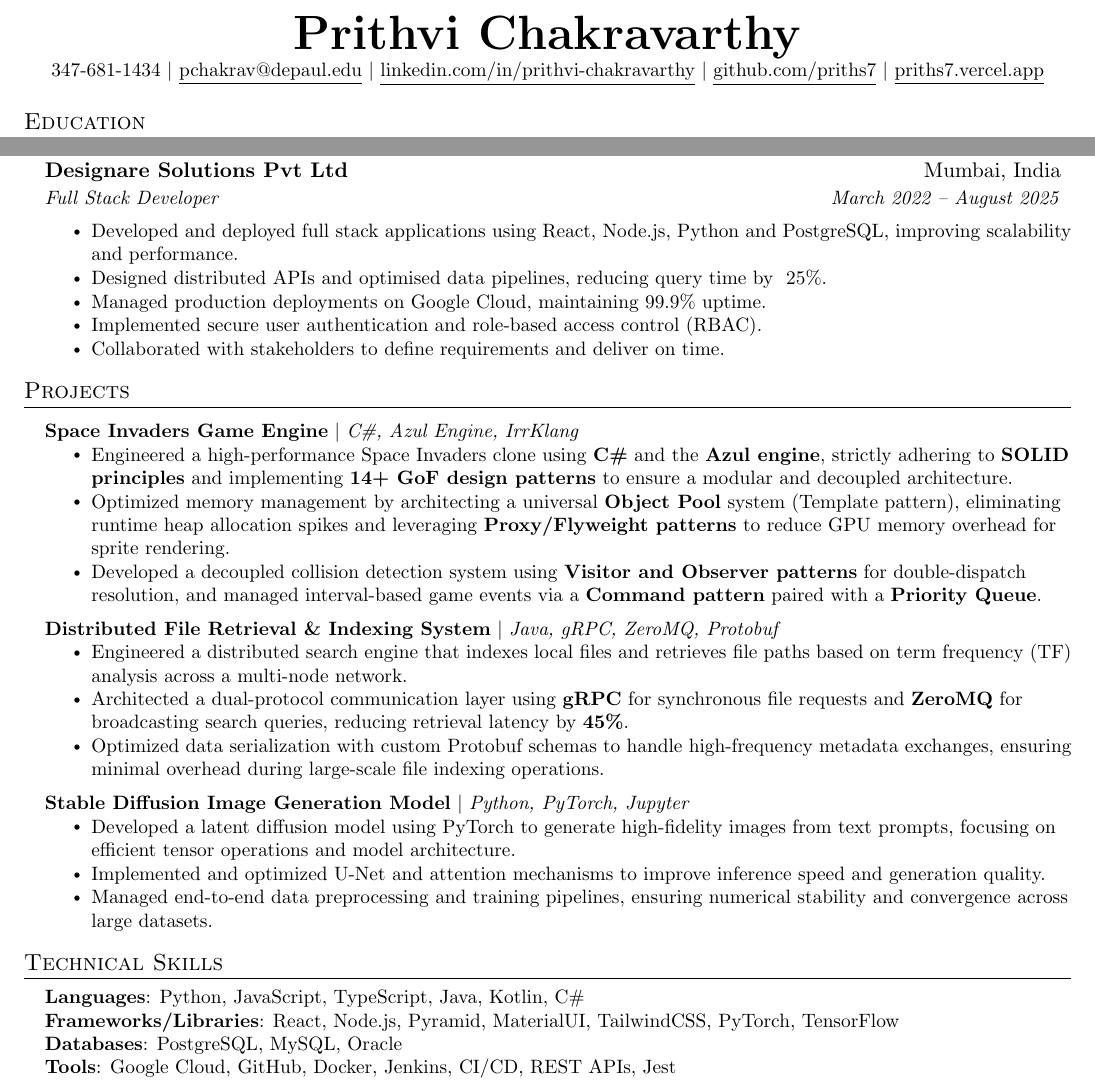
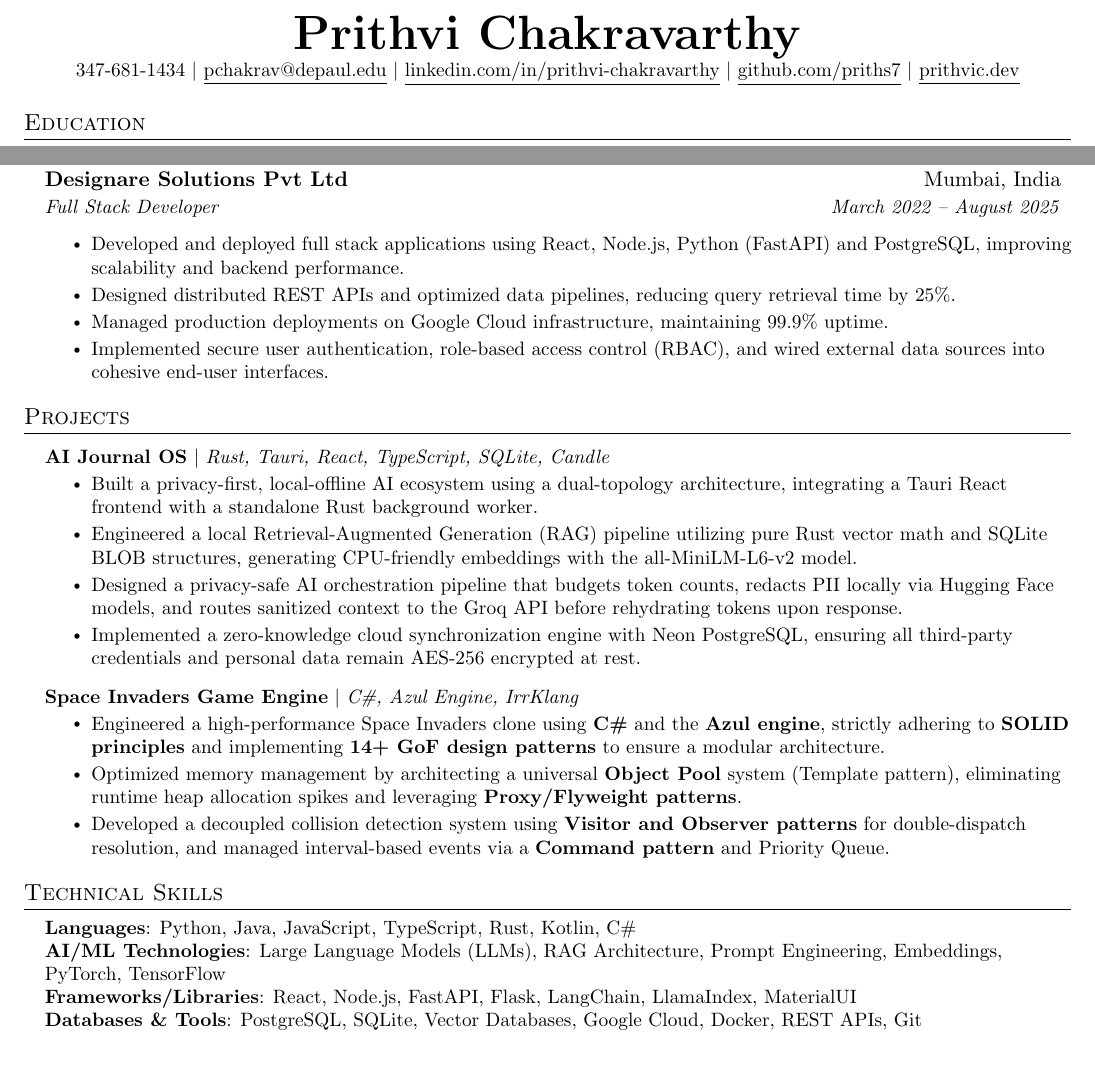
Before and after one commit to priths7/Resume, a LaTeX CV (resume.tex): two parts of the page, joined at a grey line, cut so that both start at the same text, the shorter picture padded with empty space. Compiled offline with pdfLaTeX.

Commit message:
Resume changes

```diff
--- a/resume.tex
+++ b/resume.tex
@@ -84,7 +84,7 @@
     \small 347-681-1434 $|$ \href{mailto:pchakrav@depaul.edu}{\underline{pchakrav@depaul.edu}} $|$
     \href{https://www.linkedin.com/in/prithvi-chakravarthy/}{\underline{linkedin.com/in/prithvi-chakravarthy}} $|$
     \href{https://github.com/priths7}{\underline{github.com/priths7}} $|$
-    \href{https://priths7.vercel.app/}{\underline{priths7.vercel.app}}
+    \href{https://prithvic.dev/}{\underline{prithvic.dev}}
 \end{center}
 
 %-----------EDUCATION-----------
@@ -119,37 +119,32 @@
       {Designare Solutions Pvt Ltd}{Mumbai, India}
       {Full Stack Developer}{March 2022 -- August 2025}
       \resumeItemListStart
-        \resumeItem{Developed and deployed full stack applications using React, Node.js, Python and PostgreSQL, improving scalability and performance.}
-        \resumeItem{Designed distributed APIs and optimised data pipelines, reducing query time by ~25\%.}
-        \resumeItem{Managed production deployments on Google Cloud, maintaining 99.9\% uptime.}
-        \resumeItem{Implemented secure user authentication and role-based access control (RBAC).}
-        \resumeItem{Collaborated with stakeholders to define requirements and deliver on time.}
+        \resumeItem{Developed and deployed full stack applications using React, Node.js, Python (FastAPI) and PostgreSQL, improving scalability and backend performance.}
+        \resumeItem{Designed distributed REST APIs and optimized data pipelines, reducing query retrieval time by 25\%.}
+        \resumeItem{Managed production deployments on Google Cloud infrastructure, maintaining 99.9\% uptime.}
+        \resumeItem{Implemented secure user authentication, role-based access control (RBAC), and wired external data sources into cohesive end-user interfaces.}
       \resumeItemListEnd
+
   \resumeSubHeadingListEnd
 
 %-----------PROJECTS-----------
 \section{Projects}
     \resumeSubHeadingListStart
       \resumeProjectHeading
+          {\textbf{AI Journal OS} $|$ \emph{Rust, Tauri, React, TypeScript, SQLite, Candle}}{}
+          \resumeItemListStart
+            \resumeItem{Built a privacy-first, local-offline AI ecosystem using a dual-topology architecture, integrating a Tauri React frontend with a standalone Rust background worker.}
+            \resumeItem{Engineered a local Retrieval-Augmented Generation (RAG) pipeline utilizing pure Rust vector math and SQLite BLOB structures, generating CPU-friendly embeddings with the all-MiniLM-L6-v2 model.}
+            \resumeItem{Designed a privacy-safe AI orchestration pipeline that budgets token counts, redacts PII locally via Hugging Face models, and routes sanitized context to the Groq API before rehydrating tokens upon response.}
+            \resumeItem{Implemented a zero-knowledge cloud synchronization engine with Neon PostgreSQL, ensuring all third-party credentials and personal data remain AES-256 encrypted at rest.}
+          \resumeItemListEnd
+
+      \resumeProjectHeading
           {\textbf{Space Invaders Game Engine} $|$ \emph{C\#, Azul Engine, IrrKlang}}{}
           \resumeItemListStart
-            \resumeItem{Engineered a high-performance Space Invaders clone using \textbf{C\#} and the \textbf{Azul engine}, strictly adhering to \textbf{SOLID principles} and implementing \textbf{14+ GoF design patterns} to ensure a modular and decoupled architecture.}
-            \resumeItem{Optimized memory management by architecting a universal \textbf{Object Pool} system (Template pattern), eliminating runtime heap allocation spikes and leveraging \textbf{Proxy/Flyweight patterns} to reduce GPU memory overhead for sprite rendering.}
-            \resumeItem{Developed a decoupled collision detection system using \textbf{Visitor and Observer patterns} for double-dispatch resolution, and managed interval-based game events via a \textbf{Command pattern} paired with a \textbf{Priority Queue}.}
-          \resumeItemListEnd
-      \resumeProjectHeading
-          {\textbf{Distributed File Retrieval \& Indexing System} $|$ \emph{Java, gRPC, ZeroMQ, Protobuf}}{}
-          \resumeItemListStart
-            \resumeItem{Engineered a distributed search engine that indexes local files and retrieves file paths based on term frequency (TF) analysis across a multi-node network.}
-            \resumeItem{Architected a dual-protocol communication layer using \textbf{gRPC} for synchronous file requests and \textbf{ZeroMQ} for broadcasting search queries, reducing retrieval latency by \textbf{45\%}.}
-            \resumeItem{Optimized data serialization with custom Protobuf schemas to handle high-frequency metadata exchanges, ensuring minimal overhead during large-scale file indexing operations.}
-            \resumeItemListEnd
-      \resumeProjectHeading
-          {\textbf{Stable Diffusion Image Generation Model} $|$ \emph{Python, PyTorch, Jupyter}}{}
-          \resumeItemListStart
-            \resumeItem{Developed a latent diffusion model using PyTorch to generate high-fidelity images from text prompts, focusing on efficient tensor operations and model architecture.}
-            \resumeItem{Implemented and optimized U-Net and attention mechanisms to improve inference speed and generation quality.}
-            \resumeItem{Managed end-to-end data preprocessing and training pipelines, ensuring numerical stability and convergence across large datasets.}
+            \resumeItem{Engineered a high-performance Space Invaders clone using \textbf{C\#} and the \textbf{Azul engine}, strictly adhering to \textbf{SOLID principles} and implementing \textbf{14+ GoF design patterns} to ensure a modular architecture.}
+            \resumeItem{Optimized memory management by architecting a universal \textbf{Object Pool} system (Template pattern), eliminating runtime heap allocation spikes and leveraging \textbf{Proxy/Flyweight patterns}.}
+            \resumeItem{Developed a decoupled collision detection system using \textbf{Visitor and Observer patterns} for double-dispatch resolution, and managed interval-based events via a \textbf{Command pattern} and Priority Queue.}
           \resumeItemListEnd
     \resumeSubHeadingListEnd
 
@@ -157,10 +152,10 @@
 \section{Technical Skills}
  \begin{itemize}[leftmargin=0.15in, label={}]
     \small{\item{
-     \textbf{Languages}{: Python, JavaScript, TypeScript, Java, Kotlin, C\# }  \\
-     \textbf{Frameworks/Libraries}{: React, Node.js, Pyramid, MaterialUI, TailwindCSS, PyTorch, TensorFlow}  \\
-     \textbf{Databases}{: PostgreSQL, MySQL, Oracle}  \\
-     \textbf{Tools}{: Google Cloud, GitHub, Docker, Jenkins, CI/CD, REST APIs, Jest}
+     \textbf{Languages}{: Python, Java, JavaScript, TypeScript, Rust, Kotlin, C\# }  \\
+     \textbf{AI/ML Technologies}{: Large Language Models (LLMs), RAG Architecture, Prompt Engineering, Embeddings, PyTorch, TensorFlow}  \\
+     \textbf{Frameworks/Libraries}{: React, Node.js, FastAPI, Flask, LangChain, LlamaIndex, MaterialUI}  \\
+     \textbf{Databases \& Tools}{: PostgreSQL, SQLite, Vector Databases, Google Cloud, Docker, REST APIs, Git}
     }}
  \end{itemize}
 
```
Also changed, not shown: resume.pdf.
